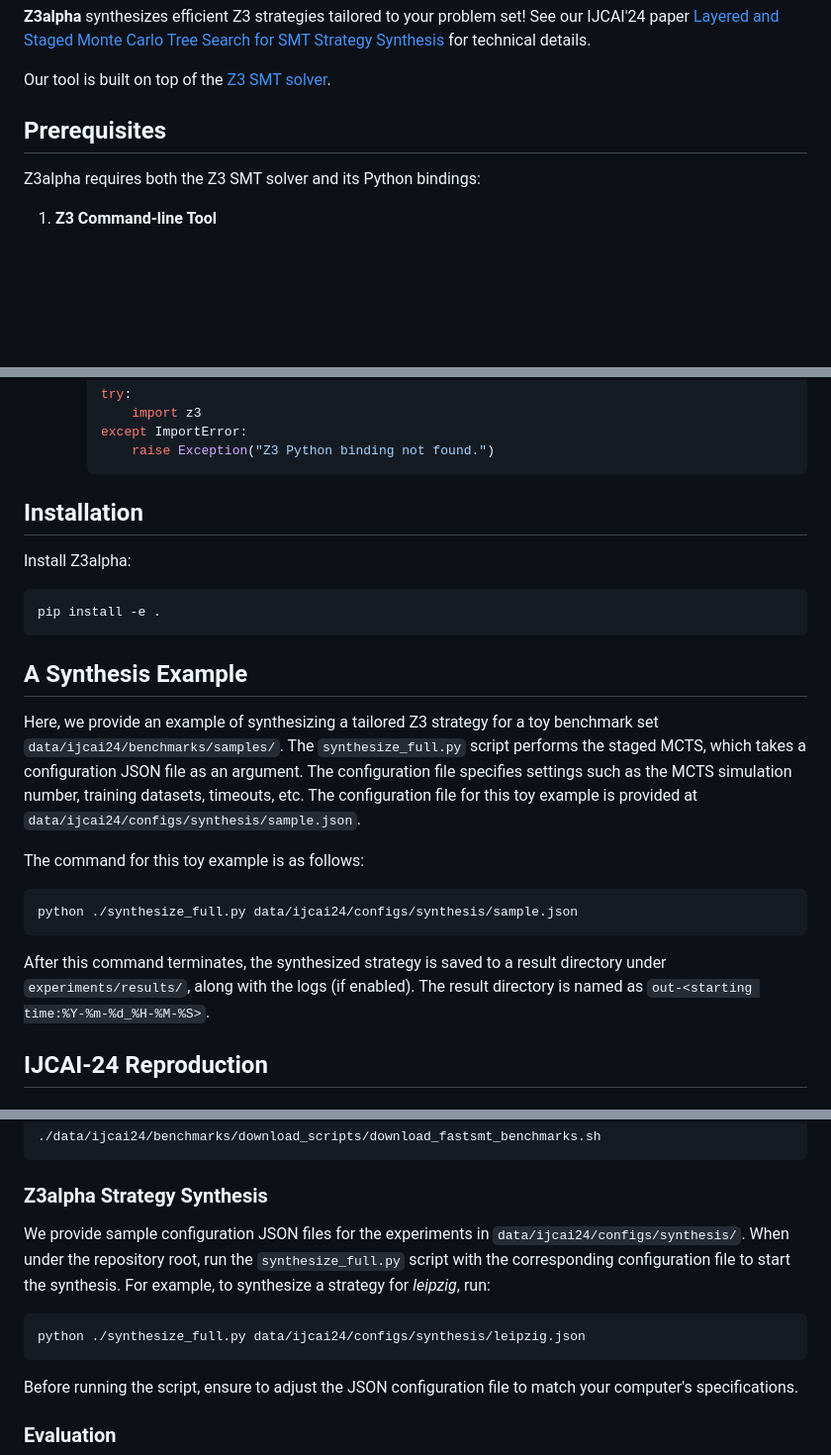
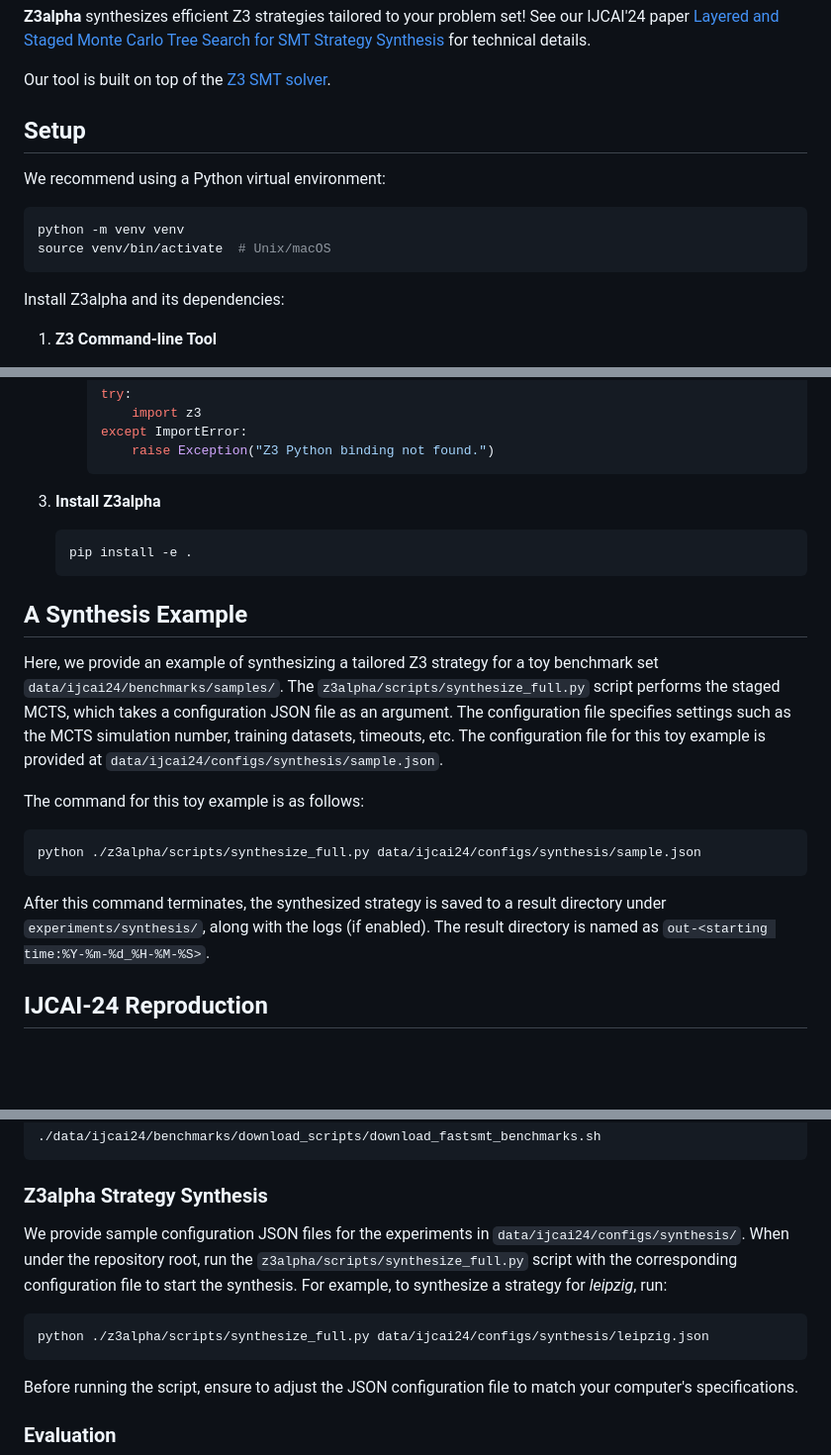
Before and after one commit to JohnLyu2/z3alpha, a Markdown page: README.md, 3 parts joined by grey strips. Shown at 99% size. Drawn GitHub-style; blank space fills up the shorter version.

Commit message:
update README wrt code reorganization

````diff
--- a/README.md
+++ b/README.md
@@ -3,9 +3,16 @@
 Our tool is built on top of the [Z3 SMT solver](https://github.com/Z3Prover/z3).
 
 
-## Prerequisites
+## Setup
 
-Z3alpha requires both the Z3 SMT solver and its Python bindings:
+We recommend using a Python virtual environment:
+
+```bash
+python -m venv venv
+source venv/bin/activate  # Unix/macOS
+```
+
+Install Z3alpha and its dependencies:
 
 1. **Z3 Command-line Tool**
    - Install Z3 from the [Z3 GitHub repository](https://github.com/Z3Prover/z3)
@@ -28,24 +35,22 @@ Z3alpha requires both the Z3 SMT solver and its Python bindings:
          raise Exception("Z3 Python binding not found.")
      ```
 
-## Installation
-
-Install Z3alpha:
-```bash
-pip install -e .
-```
+3. **Install Z3alpha**
+   ```bash
+   pip install -e .
+   ```
 
 ## A Synthesis Example
 
-Here, we provide an example of synthesizing a tailored Z3 strategy for a toy benchmark set `data/ijcai24/benchmarks/samples/`. The `synthesize_full.py` script performs the staged MCTS, which takes a configuration JSON file as an argument. The configuration file specifies settings such as the MCTS simulation number, training datasets, timeouts, etc. The configuration file for this toy example is provided at `data/ijcai24/configs/synthesis/sample.json`.
+Here, we provide an example of synthesizing a tailored Z3 strategy for a toy benchmark set `data/ijcai24/benchmarks/samples/`. The `z3alpha/scripts/synthesize_full.py` script performs the staged MCTS, which takes a configuration JSON file as an argument. The configuration file specifies settings such as the MCTS simulation number, training datasets, timeouts, etc. The configuration file for this toy example is provided at `data/ijcai24/configs/synthesis/sample.json`.
 
 The command for this toy example is as follows:
 
 ```bash
-python ./synthesize_full.py data/ijcai24/configs/synthesis/sample.json
+python ./z3alpha/scripts/synthesize_full.py data/ijcai24/configs/synthesis/sample.json
 ```
 
-After this command terminates, the synthesized strategy is saved to a result directory under `experiments/results/`, along with the logs (if enabled). The result directory is named as `out-<starting time:%Y-%m-%d_%H-%M-%S>`.
+After this command terminates, the synthesized strategy is saved to a result directory under `experiments/synthesis/`, along with the logs (if enabled). The result directory is named as `out-<starting time:%Y-%m-%d_%H-%M-%S>`.
 
 ## IJCAI-24 Reproduction
 
@@ -59,10 +64,10 @@ The scripts in `data/ijcai24/benchmarks/download_scripts/` will download all ben
 
 ### Z3alpha Strategy Synthesis
 
-We provide sample configuration JSON files for the experiments in `data/ijcai24/configs/synthesis/`. When under the repository root, run the `synthesize_full.py` script with the corresponding configuration file to start the synthesis. For example, to synthesize a strategy for *leipzig*, run:
+We provide sample configuration JSON files for the experiments in `data/ijcai24/configs/synthesis/`. When under the repository root, run the `z3alpha/scripts/synthesize_full.py` script with the corresponding configuration file to start the synthesis. For example, to synthesize a strategy for *leipzig*, run:
 
 ```bash
-python ./synthesize_full.py data/ijcai24/configs/synthesis/leipzig.json
+python ./z3alpha/scripts/synthesize_full.py data/ijcai24/configs/synthesis/leipzig.json
 ```
 
 Before running the script, ensure to adjust the JSON configuration file to match your computer's specifications.
````
Also changed, not shown: other parts of README.md (+1 -1 lines).
